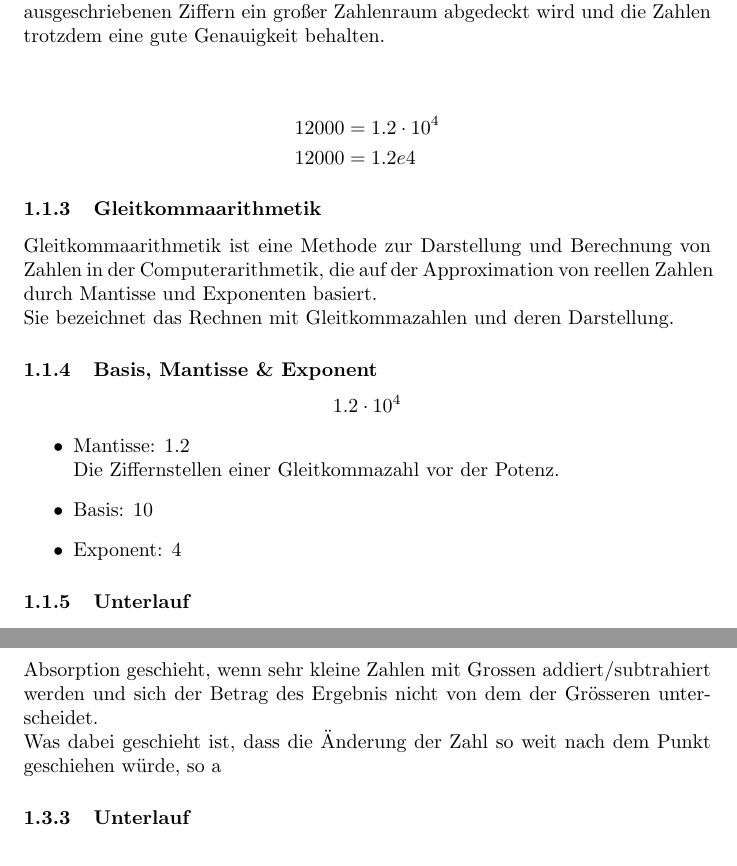
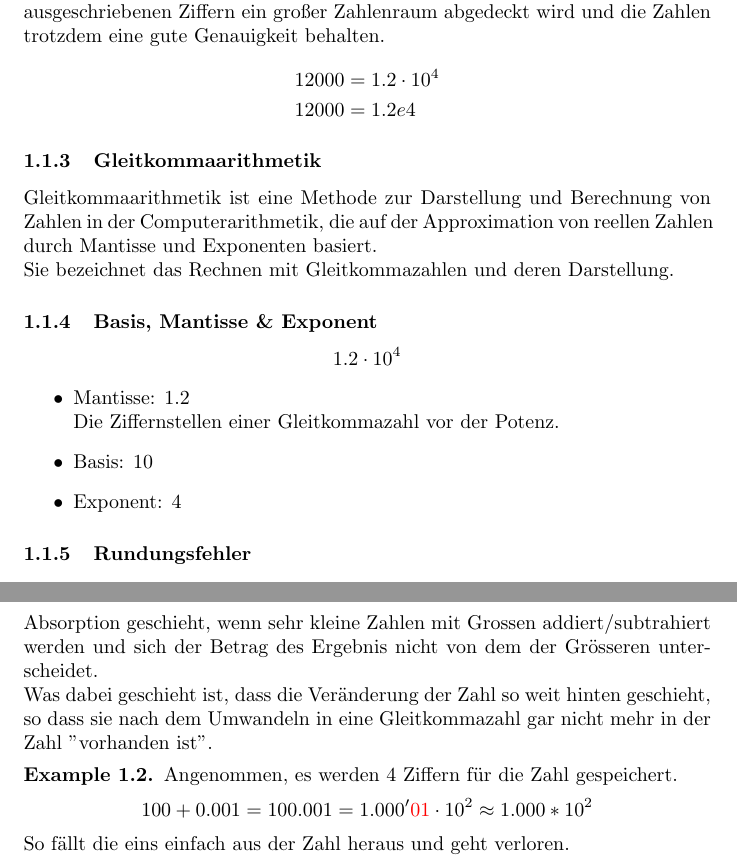
Before and after one commit to danielschafi/CDS404NumerischeMethoden, a LaTeX document (NumerischeMethodenZusammenfassung.tex, which reads 01Einfuehrung.tex): two parts of pages 2 and 4 of 4 before the commit and two parts of pages 2 and 3 of 4 after it, joined at a grey line, cut so that both start at the same text. Compiled offline with pdfLaTeX.

Commit message:
Restructured

```diff
--- a/01Einfuehrung.tex
+++ b/01Einfuehrung.tex
@@ -8,8 +8,7 @@ Die Numerik liefert nur Näherungsweise Ergebnisse.
 
 \subsubsection{Gleitkommazahl}
 Gleitkommazahlen bestehen aus einer festen Anzahl von Ziffern, um den Wert der Zahl anzugeben, sowie der Angabe, um wie viele Stellen das Komma nach links oder rechts verschoben werden muss, um die Zahl in der Dezimalschreibweise zu erhalten. \\
-Der Vorteil einer solchen Zahlendarstellung ist, dass mit einer festen Anzahl von ausgeschriebenen Ziffern ein großer Zahlenraum abgedeckt wird und die Zahlen trotzdem eine gute Genauigkeit behalten.\\
-
+Der Vorteil einer solchen Zahlendarstellung ist, dass mit einer festen Anzahl von ausgeschriebenen Ziffern ein großer Zahlenraum abgedeckt wird und die Zahlen trotzdem eine gute Genauigkeit behalten.
 \begin{align*}
 	12000  &=  1.2\cdot10^4 \\
 	12000 &=  1.2e4
@@ -70,6 +62,14 @@ Vor der Subtraktion war der Fehler vernachlässigbar, aber jetzt ist er durch di
 
 \subsubsection{Absorption}
 Absorption geschieht, wenn sehr kleine Zahlen mit Grossen addiert/subtrahiert werden und sich der Betrag des Ergebnis nicht von dem der Grösseren unterscheidet. \\
-Was dabei geschieht ist, dass die Änderung der Zahl so weit nach dem Punkt geschiehen würde, so a
+Was dabei geschieht ist, dass die Veränderung der Zahl so weit hinten geschieht, so dass sie nach dem Umwandeln in eine Gleitkommazahl gar nicht mehr in der Zahl "vorhanden ist".
+\begin{exmp}
+	Angenommen, es werden 4 Ziffern für die Zahl gespeichert.
+	\begin{displaymath}
+		100+0.001=100.001 = 1.000'{\color{red}01} \cdot 10^2
+		\approx 1.000 * 10^2
+	\end{displaymath}
+	So fällt die eins einfach aus der Zahl heraus und geht verloren.
+\end{exmp}
 
 \subsubsection{Unterlauf}
```
Also changed, not shown: NumerischeMethodenZusammenfassung.tex (+0 -1 lines), NumerischeMethodenZusammenfassung.pdf, 01Einfuehrung.tex (13 more changed lines).
